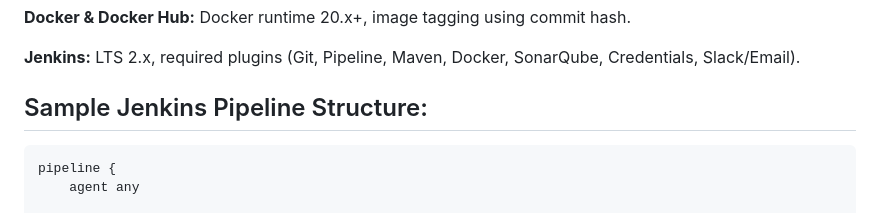
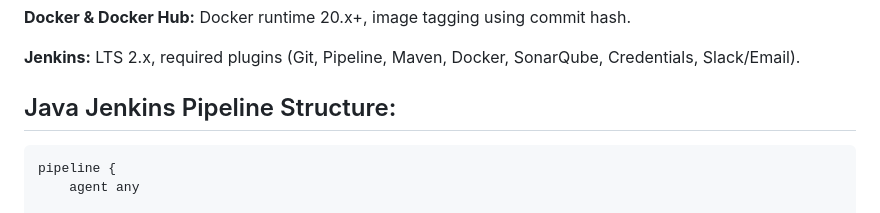
Before and after one commit to uday79936/Devops-Tasks, a Markdown page: java-project-requirement-document/README.md, the part around the change. Rendered like a GitHub page.

````diff
--- a/java-project-requirement-document/README.md
+++ b/java-project-requirement-document/README.md
@@ -144,7 +144,7 @@ Push Docker Image.
 
 **Jenkins:** LTS 2.x, required plugins (Git, Pipeline, Maven, Docker, SonarQube, Credentials, Slack/Email).
 
-## Sample Jenkins Pipeline Structure:
+## Java Jenkins Pipeline Structure:
 ```
 pipeline {
     agent any
````
